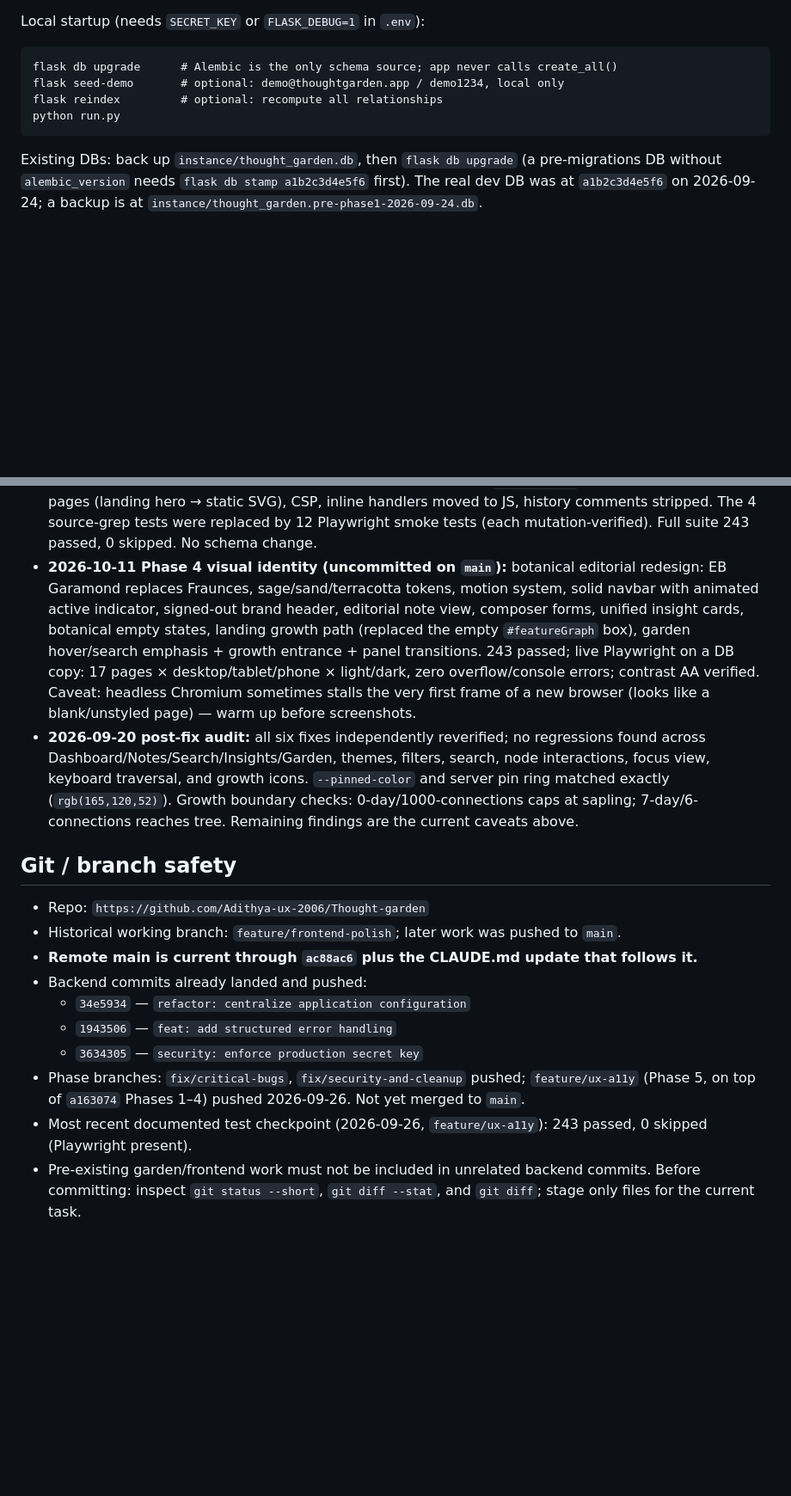
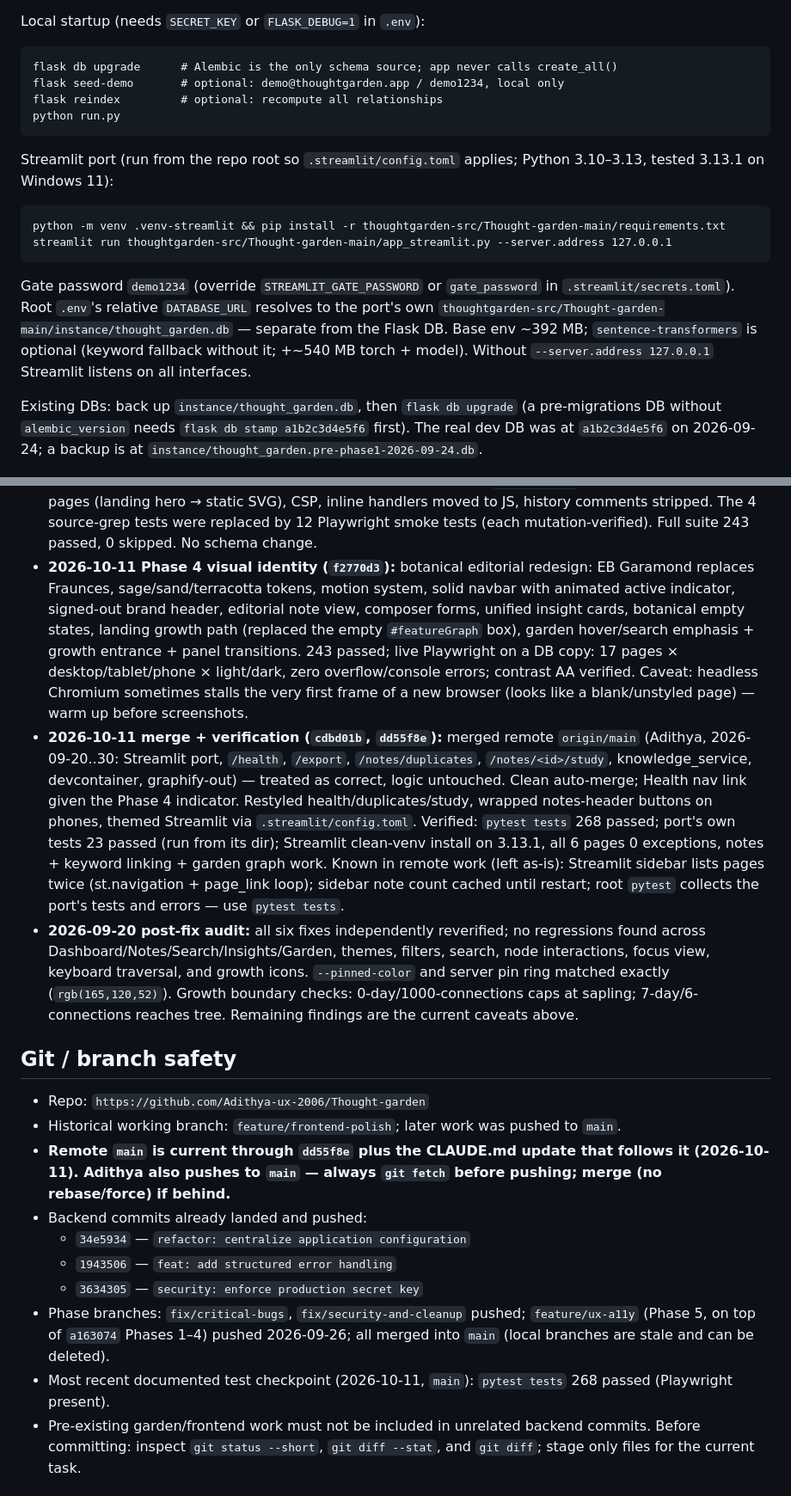
Before and after one commit to Adithya-ux-2006/Thought-garden, a Markdown page: CLAUDE.md, 2 parts joined by grey strips. Shown at 86% size. Drawn GitHub-style; blank space fills up the shorter version.

Commit message:
docs: record merge, Streamlit port setup and 2026-10-11 state in CLAUDE.md
Co-Authored-By: Claude Opus 5.5 <noreply@anthropic.com>

````diff
--- a/CLAUDE.md
+++ b/CLAUDE.md
@@ -46,6 +51,13 @@ flask seed-demo       # optional: demo@thoughtgarden.app / demo1234, local only
 flask reindex         # optional: recompute all relationships
 python run.py
 ```
+Streamlit port (run from the repo root so `.streamlit/config.toml` applies; Python 3.10–3.13, tested 3.13.1 on Windows 11):
+```text
+python -m venv .venv-streamlit && pip install -r thoughtgarden-src/Thought-garden-main/requirements.txt
+streamlit run thoughtgarden-src/Thought-garden-main/app_streamlit.py --server.address 127.0.0.1
+```
+Gate password `demo1234` (override `STREAMLIT_GATE_PASSWORD` or `gate_password` in `.streamlit/secrets.toml`). Root `.env`'s relative `DATABASE_URL` resolves to the port's own `thoughtgarden-src/Thought-garden-main/instance/thought_garden.db` — separate from the Flask DB. Base env ~392 MB; `sentence-transformers` is optional (keyword fallback without it; +~540 MB torch + model). Without `--server.address 127.0.0.1` Streamlit listens on all interfaces.
+
 Existing DBs: back up `instance/thought_garden.db`, then `flask db upgrade` (a pre-migrations DB without `alembic_version` needs `flask db stamp a1b2c3d4e5f6` first). The real dev DB was at `a1b2c3d4e5f6` on 2026-09-24; a backup is at `instance/thought_garden.pre-phase1-2026-09-24.db`.
 
 ## Current architecture / important behavior
@@ -103,20 +115,21 @@ Existing DBs: back up `instance/thought_garden.db`, then `flask db upgrade` (a p
 - **2026-09-24 Phases 0a/0b/1 (`fix/critical-bugs`, `fix/security-and-cleanup`, `refactor/foundations`):** 0a fixed UI search, tag edits, chunker hang, filters/counts; 0b hardened panel rendering, login redirects, debug/secret defaults, logout (POST+CSRF), cookies, upload limit, error messages. Phase 1: Alembic-only schema (+ email-normalization and pickled-embedding migrations), SQLite pragmas (FK/WAL/busy_timeout), startup magic replaced by `flask seed-demo`/`flask reindex`, starter garden from a JSON fixture (no longer copied from the demo account), case-insensitive emails, login rate limit, password required to change email, dead code + scikit-learn removed. Migrations verified on a copy of the real DB.
 - **2026-09-26 Phases 2–4 (`a163074`, `feature/fts-search`):** indexer + `IndexJob` queue (model never loaded in-request), `rebuild_user_graph`, `Relationship.method`, FTS5 search, per-user tags, single category source, tz-aware timestamps.
 - **2026-09-26 Phase 5 (`feature/ux-a11y`):** safe Markdown, "why connected", tag suggestions, delete on note view, head theme init, persistent error flashes, aria-labels, `/garden/list`, vis scoped to garden pages (landing hero → static SVG), CSP, inline handlers moved to JS, history comments stripped. The 4 source-grep tests were replaced by 12 Playwright smoke tests (each mutation-verified). Full suite 243 passed, 0 skipped. No schema change.
-- **2026-10-11 Phase 4 visual identity (uncommitted on `main`):** botanical editorial redesign: EB Garamond replaces Fraunces, sage/sand/terracotta tokens, motion system, solid navbar with animated active indicator, signed-out brand header, editorial note view, composer forms, unified insight cards, botanical empty states, landing growth path (replaced the empty `#featureGraph` box), garden hover/search emphasis + growth entrance + panel transitions. 243 passed; live Playwright on a DB copy: 17 pages × desktop/tablet/phone × light/dark, zero overflow/console errors; contrast AA verified. Caveat: headless Chromium sometimes stalls the very first frame of a new browser (looks like a blank/unstyled page) — warm up before screenshots.
+- **2026-10-11 Phase 4 visual identity (`f2770d3`):** botanical editorial redesign: EB Garamond replaces Fraunces, sage/sand/terracotta tokens, motion system, solid navbar with animated active indicator, signed-out brand header, editorial note view, composer forms, unified insight cards, botanical empty states, landing growth path (replaced the empty `#featureGraph` box), garden hover/search emphasis + growth entrance + panel transitions. 243 passed; live Playwright on a DB copy: 17 pages × desktop/tablet/phone × light/dark, zero overflow/console errors; contrast AA verified. Caveat: headless Chromium sometimes stalls the very first frame of a new browser (looks like a blank/unstyled page) — warm up before screenshots.
+- **2026-10-11 merge + verification (`cdbd01b`, `dd55f8e`):** merged remote `origin/main` (Adithya, 2026-09-20..30: Streamlit port, `/health`, `/export`, `/notes/duplicates`, `/notes/<id>/study`, knowledge_service, devcontainer, graphify-out) — treated as correct, logic untouched. Clean auto-merge; Health nav link given the Phase 4 indicator. Restyled health/duplicates/study, wrapped notes-header buttons on phones, themed Streamlit via `.streamlit/config.toml`. Verified: `pytest tests` 268 passed; port's own tests 23 passed (run from its dir); Streamlit clean-venv install on 3.13.1, all 6 pages 0 exceptions, notes + keyword linking + garden graph work. Known in remote work (left as-is): Streamlit sidebar lists pages twice (st.navigation + page_link loop); sidebar note count cached until restart; root `pytest` collects the port's tests and errors — use `pytest tests`.
 - **2026-09-20 post-fix audit:** all six fixes independently reverified; no regressions found across Dashboard/Notes/Search/Insights/Garden, themes, filters, search, node interactions, focus view, keyboard traversal, and growth icons. `--pinned-color` and server pin ring matched exactly (`rgb(165,120,52)`). Growth boundary checks: 0-day/1000-connections caps at sapling; 7-day/6-connections reaches tree. Remaining findings are the current caveats above.
 
 ## Git / branch safety
 
 - Repo: `https://github.com/Adithya-ux-2006/Thought-garden`
 - Historical working branch: `feature/frontend-polish`; later work was pushed to `main`.
-- **Remote main is current through `ac88ac6` plus the CLAUDE.md update that follows it.**
+- **Remote `main` is current through `dd55f8e` plus the CLAUDE.md update that follows it (2026-10-11). Adithya also pushes to `main` — always `git fetch` before pushing; merge (no rebase/force) if behind.**
 - Backend commits already landed and pushed:
   - `34e5934` — `refactor: centralize application configuration`
   - `1943506` — `feat: add structured error handling`
   - `3634305` — `security: enforce production secret key`
-- Phase branches: `fix/critical-bugs`, `fix/security-and-cleanup` pushed; `feature/ux-a11y` (Phase 5, on top of `a163074` Phases 1–4) pushed 2026-09-26. Not yet merged to `main`.
-- Most recent documented test checkpoint (2026-09-26, `feature/ux-a11y`): 243 passed, 0 skipped (Playwright present).
+- Phase branches: `fix/critical-bugs`, `fix/security-and-cleanup` pushed; `feature/ux-a11y` (Phase 5, on top of `a163074` Phases 1–4) pushed 2026-09-26; all merged into `main` (local branches are stale and can be deleted).
+- Most recent documented test checkpoint (2026-10-11, `main`): `pytest tests` 268 passed (Playwright present).
 - Pre-existing garden/frontend work must not be included in unrelated backend commits. Before committing: inspect `git status --short`, `git diff --stat`, and `git diff`; stage only files for the current task.
 
 ## Working conventions
````
Also changed, not shown: other parts of CLAUDE.md (+6 -1 lines).
